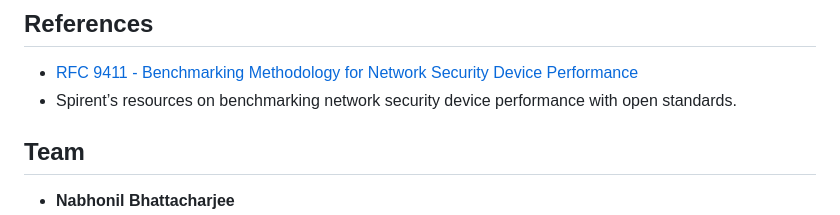
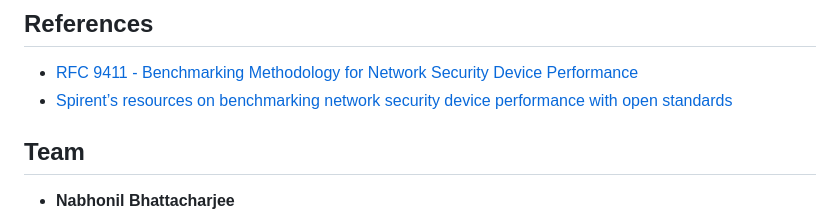
Before and after one commit to nabhocharger69/securenet-innovators, a Markdown page: README.md, the part around the change. Rendered like a GitHub page.

```diff
--- a/README.md
+++ b/README.md
@@ -35,7 +35,7 @@ The solution is designed to:
 
 ## References
 - [RFC 9411 - Benchmarking Methodology for Network Security Device Performance](https://www.rfc-editor.org/info/rfc9411)
-- Spirent’s resources on benchmarking network security device performance with open standards.
+- [Spirent’s resources on benchmarking network security device performance with open standards](https://www.spirent.com/blogs/benchmarking-network-security-device-performance-with-open-standards)
 
 ## Team
 - **Nabhonil Bhattacharjee**
```
